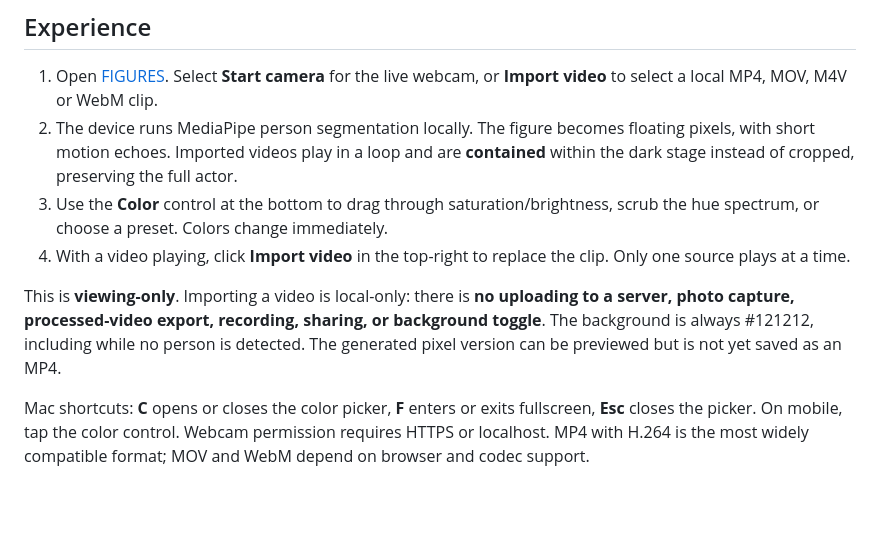
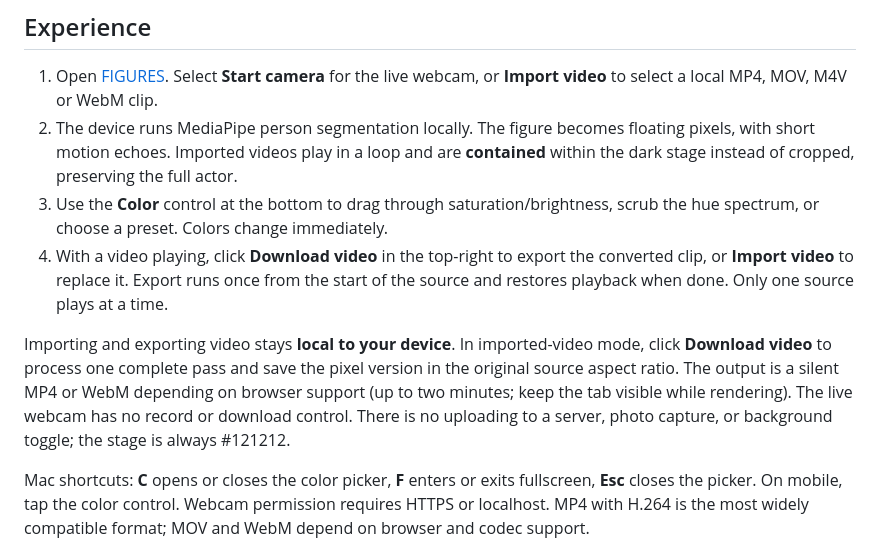
Before and after one commit to mail2tarunv-cpu/Figures, a Markdown page: README.md, the part around the change. GitHub-like rendering; blank space fills up the shorter version.

Commit message:
Document local silent MP4/WebM download for imported clips

```diff
--- a/README.md
+++ b/README.md
@@ -7,9 +7,9 @@ A **minimal living-pixel experience**: people become floating pixel figures on a
 1. Open [FIGURES](https://figures-delta.vercel.app). Select **Start camera** for the live webcam, or **Import video** to select a local MP4, MOV, M4V or WebM clip.
 2. The device runs MediaPipe person segmentation locally. The figure becomes floating pixels, with short motion echoes. Imported videos play in a loop and are **contained** within the dark stage instead of cropped, preserving the full actor.
 3. Use the **Color** control at the bottom to drag through saturation/brightness, scrub the hue spectrum, or choose a preset. Colors change immediately.
-4. With a video playing, click **Import video** in the top-right to replace the clip. Only one source plays at a time.
+4. With a video playing, click **Download video** in the top-right to export the converted clip, or **Import video** to replace it. Export runs once from the start of the source and restores playback when done. Only one source plays at a time.
 
-This is **viewing-only**. Importing a video is local-only: there is **no uploading to a server, photo capture, processed-video export, recording, sharing, or background toggle**. The background is always #121212, including while no person is detected. The generated pixel version can be previewed but is not yet saved as an MP4.
+Importing and exporting video stays **local to your device**. In imported-video mode, click **Download video** to process one complete pass and save the pixel version in the original source aspect ratio. The output is a silent MP4 or WebM depending on browser support (up to two minutes; keep the tab visible while rendering). The live webcam has no record or download control. There is no uploading to a server, photo capture, or background toggle; the stage is always #121212.
 
 Mac shortcuts: **C** opens or closes the color picker, **F** enters or exits fullscreen, **Esc** closes the picker. On mobile, tap the color control. Webcam permission requires HTTPS or localhost. MP4 with H.264 is the most widely compatible format; MOV and WebM depend on browser and codec support.
 
```
